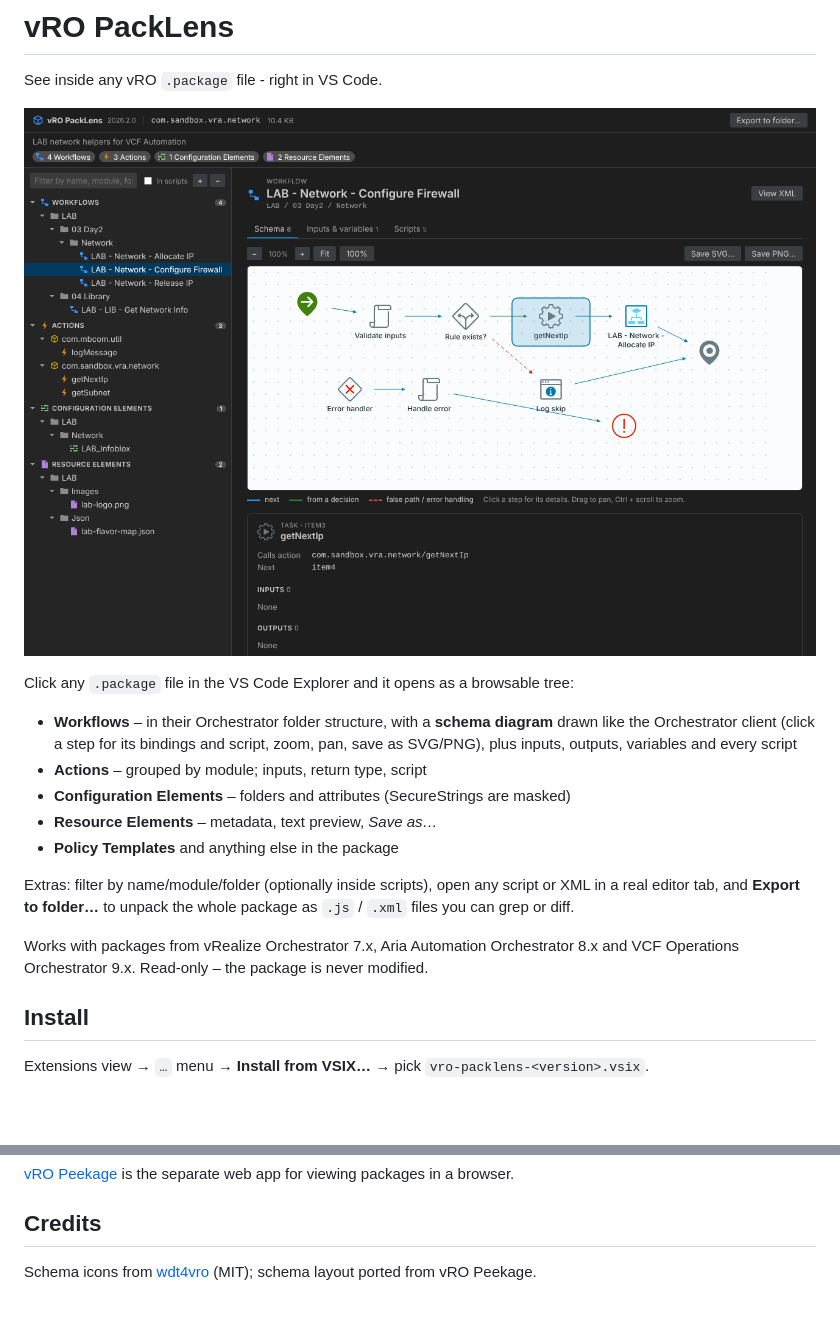
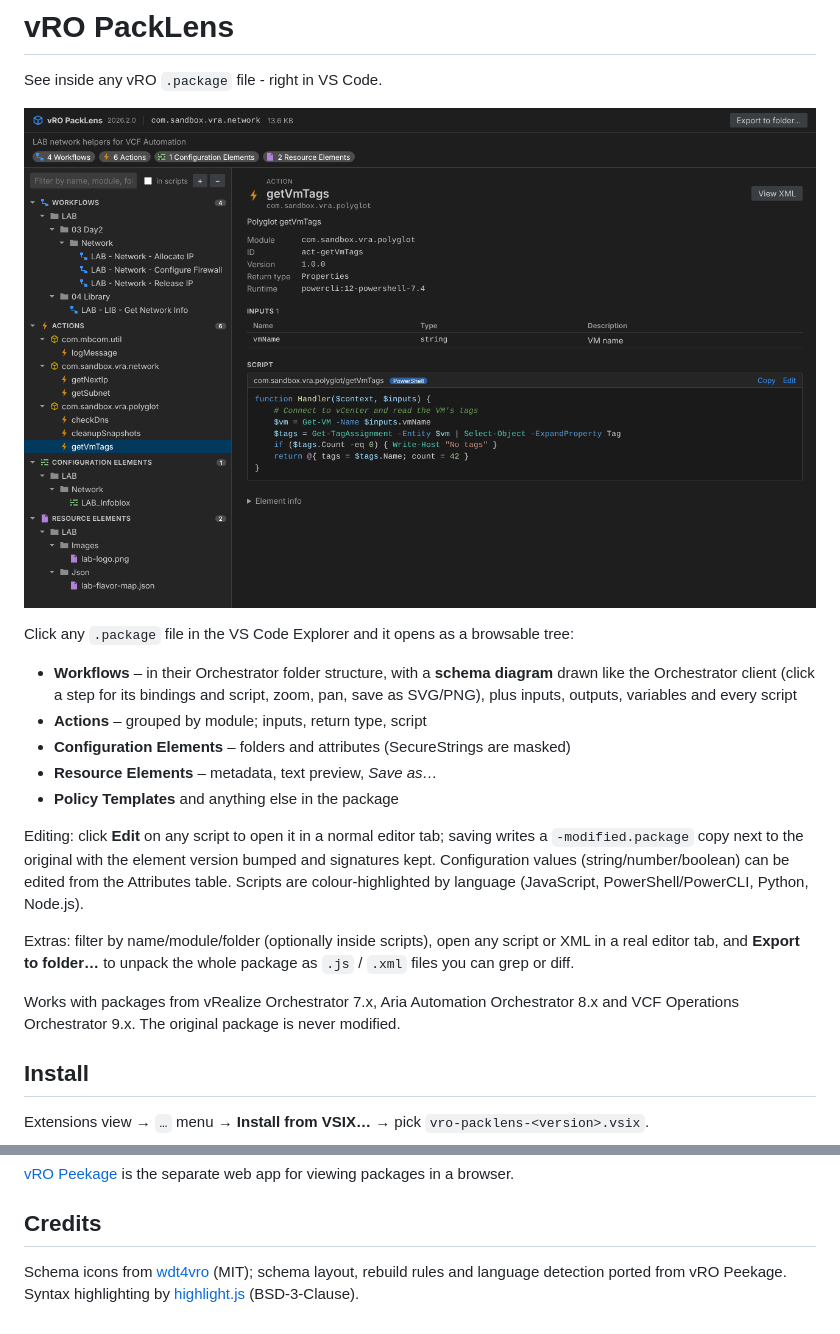
Before and after one commit to imtrinity94/vscode-vro-packlens, a Markdown page: README.md, 2 parts joined by grey strips. Rendered like a GitHub page; pictures changed too: media/screenshot.png; blank space fills up the shorter version.

```diff
--- a/README.md
+++ b/README.md
@@ -12,9 +12,11 @@ Click any `.package` file in the VS Code Explorer and it opens as a browsable tr
 - **Resource Elements** – metadata, text preview, *Save as…*
 - **Policy Templates** and anything else in the package
 
+Editing: click **Edit** on any script to open it in a normal editor tab; saving writes a `-modified.package` copy next to the original with the element version bumped and signatures kept. Configuration values (string/number/boolean) can be edited from the Attributes table. Scripts are colour-highlighted by language (JavaScript, PowerShell/PowerCLI, Python, Node.js).
+
 Extras: filter by name/module/folder (optionally inside scripts), open any script or XML in a real editor tab, and **Export to folder…** to unpack the whole package as `.js` / `.xml` files you can grep or diff.
 
-Works with packages from vRealize Orchestrator 7.x, Aria Automation Orchestrator 8.x and VCF Operations Orchestrator 9.x. Read-only – the package is never modified.
+Works with packages from vRealize Orchestrator 7.x, Aria Automation Orchestrator 8.x and VCF Operations Orchestrator 9.x. The original package is never modified.
 
 ## Install
 Extensions view → `…` menu → **Install from VSIX…** → pick `vro-packlens-<version>.vsix`.
@@ -32,4 +34,4 @@ A sample package for testing is in `samples/`.
 [vRO Peekage](https://github.com/imtrinity94/vRO-Peekage) is the separate web app for viewing packages in a browser.
 
 ## Credits
-Schema icons from [wdt4vro](https://github.com/imtrinity94/wdt4vro) (MIT); schema layout ported from vRO Peekage.
+Schema icons from [wdt4vro](https://github.com/imtrinity94/wdt4vro) (MIT); schema layout, rebuild rules and language detection ported from vRO Peekage. Syntax highlighting by [highlight.js](https://highlightjs.org) (BSD-3-Clause).
```
Also changed, not shown: CHANGELOG.md (+7 -0 lines), 8 other files.
